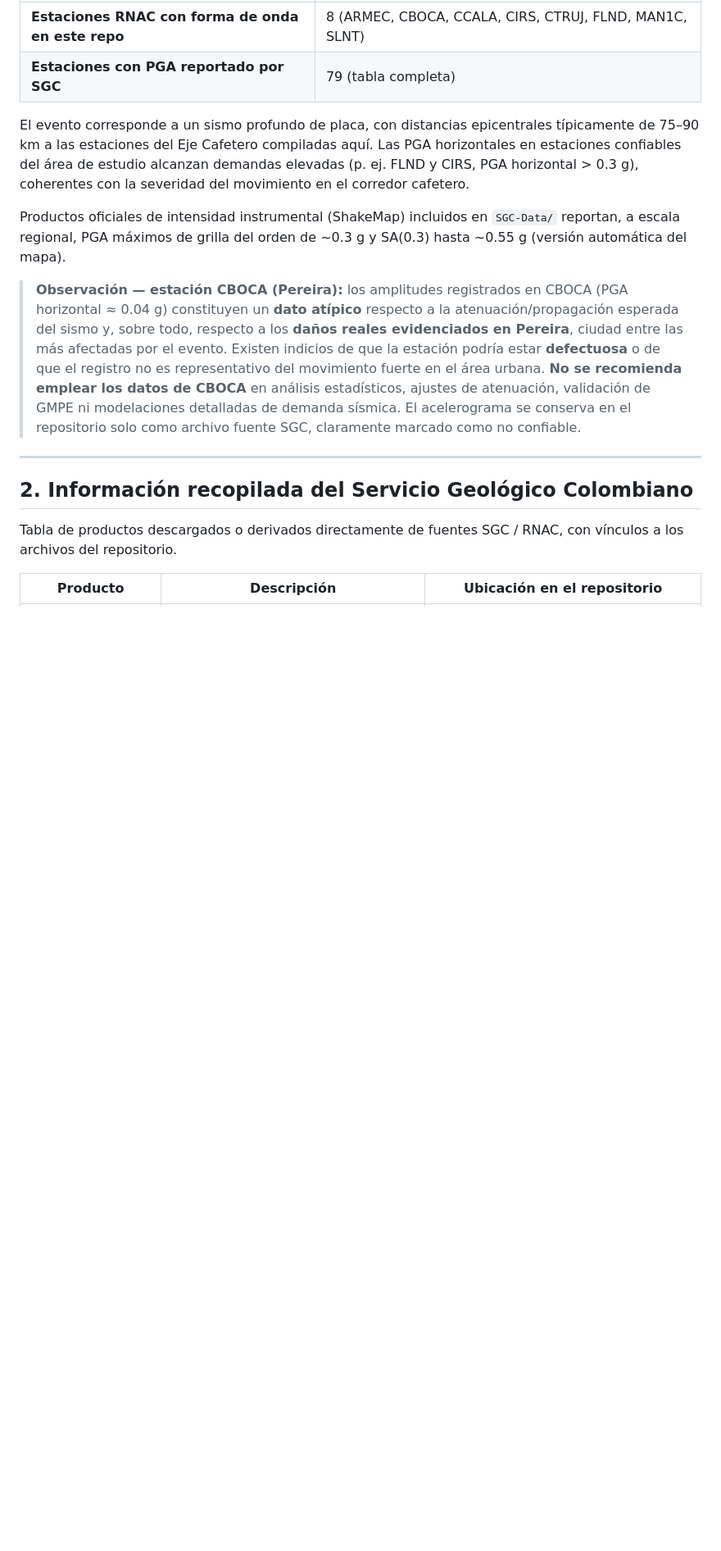
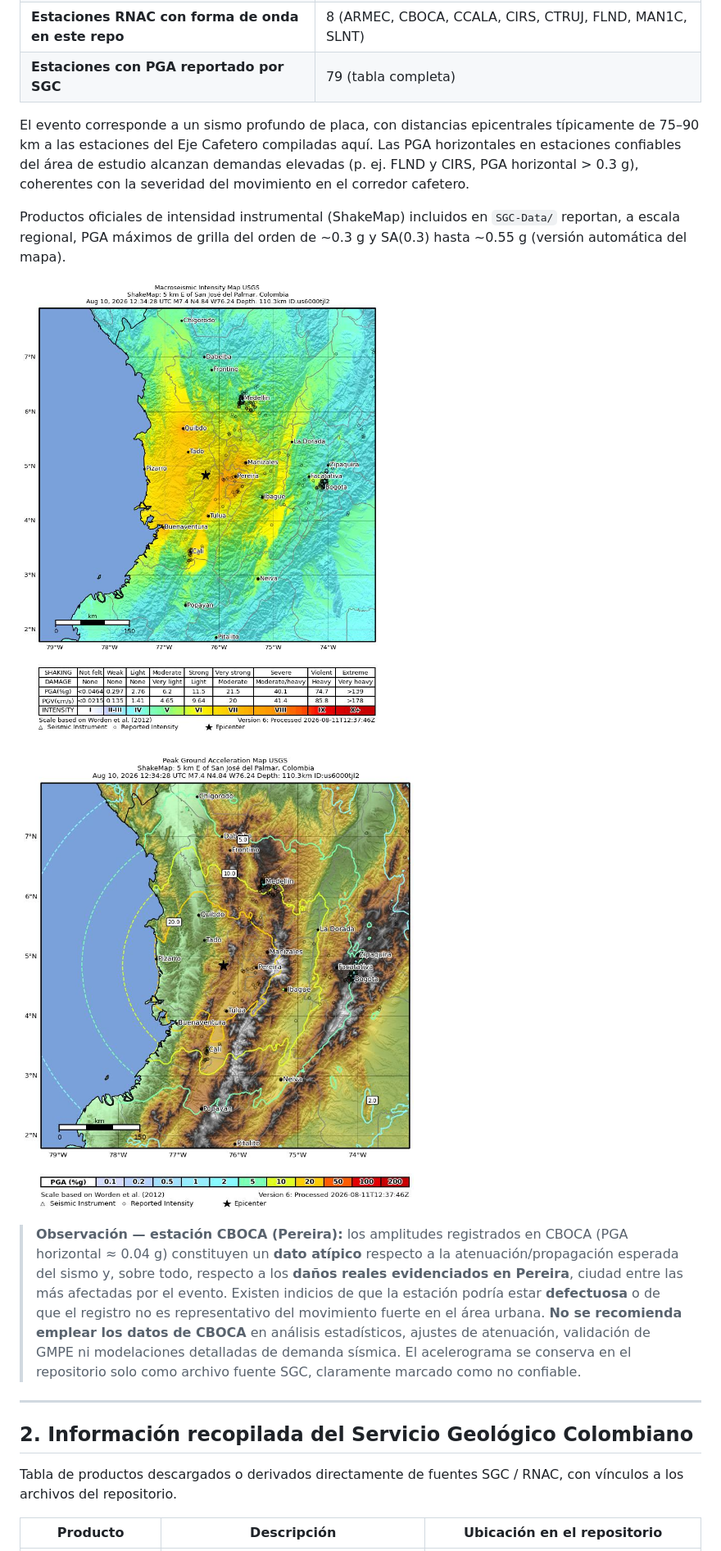
Before and after one commit to Kmauqs/TERREMOTO-2026, a Markdown page: README.md, the part around the change. Shown at 82% size. Rendered like a GitHub page; pictures changed too: docs/USGS-ShakeMap-Intensity.jpeg (added), docs/USGS-ShakeMap-PGA.jpg (added); blank space fills up the shorter version.

Commit message:
Add USGS ShakeMap intensity and PGA maps to the event summary.
EOF

Co-authored-by: Cursor <cursoragent@cursor.com>

```diff
--- a/README.md
+++ b/README.md
@@ -22,6 +22,10 @@ Repositorio de acelerogramas, espectros y productos derivados del sismo **SGC202
 El evento corresponde a un sismo profundo de placa, con distancias epicentrales típicamente de 75–90 km a las estaciones del Eje Cafetero compiladas aquí. Las PGA horizontales en estaciones confiables del área de estudio alcanzan demandas elevadas (p. ej. FLND y CIRS, PGA horizontal > 0.3 g), coherentes con la severidad del movimiento en el corredor cafetero.
 
 Productos oficiales de intensidad instrumental (ShakeMap) incluidos en `SGC-Data/` reportan, a escala regional, PGA máximos de grilla del orden de ~0.3 g y SA(0.3) hasta ~0.55 g (versión automática del mapa).
+
+![Intensidad macrosísmica USGS, M 7.4 del 10 de agosto de 2026](docs/USGS-ShakeMap-Intensity.jpeg)
+
+![PGA USGS, M 7.4 del 10 de agosto de 2026](docs/USGS-ShakeMap-PGA.jpg)
 
 > **Observación — estación CBOCA (Pereira):** los amplitudes registrados en CBOCA (PGA horizontal ≈ 0.04 g) constituyen un **dato atípico** respecto a la atenuación/propagación esperada del sismo y, sobre todo, respecto a los **daños reales evidenciados en Pereira**, ciudad entre las más afectadas por el evento. Existen indicios de que la estación podría estar **defectuosa** o de que el registro no es representativo del movimiento fuerte en el área urbana. **No se recomienda emplear los datos de CBOCA** en análisis estadísticos, ajustes de atenuación, validación de GMPE ni modelaciones detalladas de demanda sísmica. El acelerograma se conserva en el repositorio solo como archivo fuente SGC, claramente marcado como no confiable.
 
```
Also changed, not shown: 2 other files.
